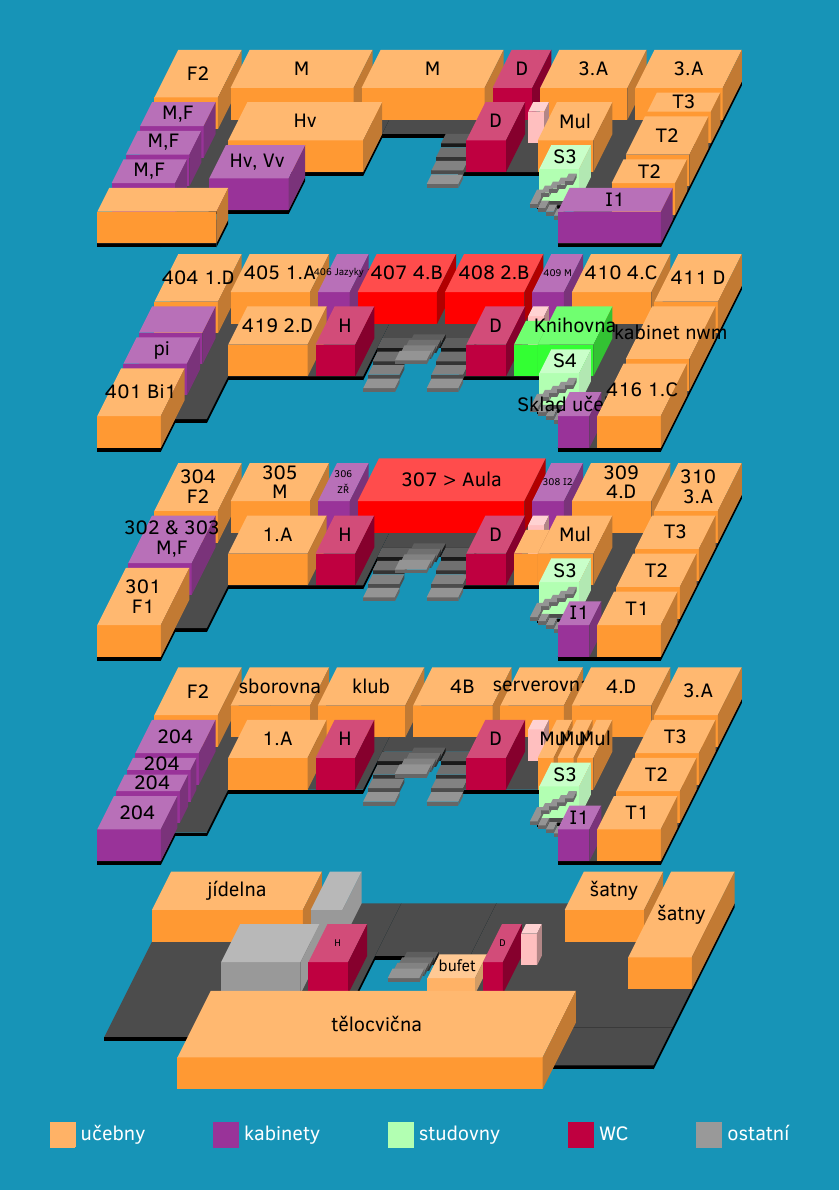
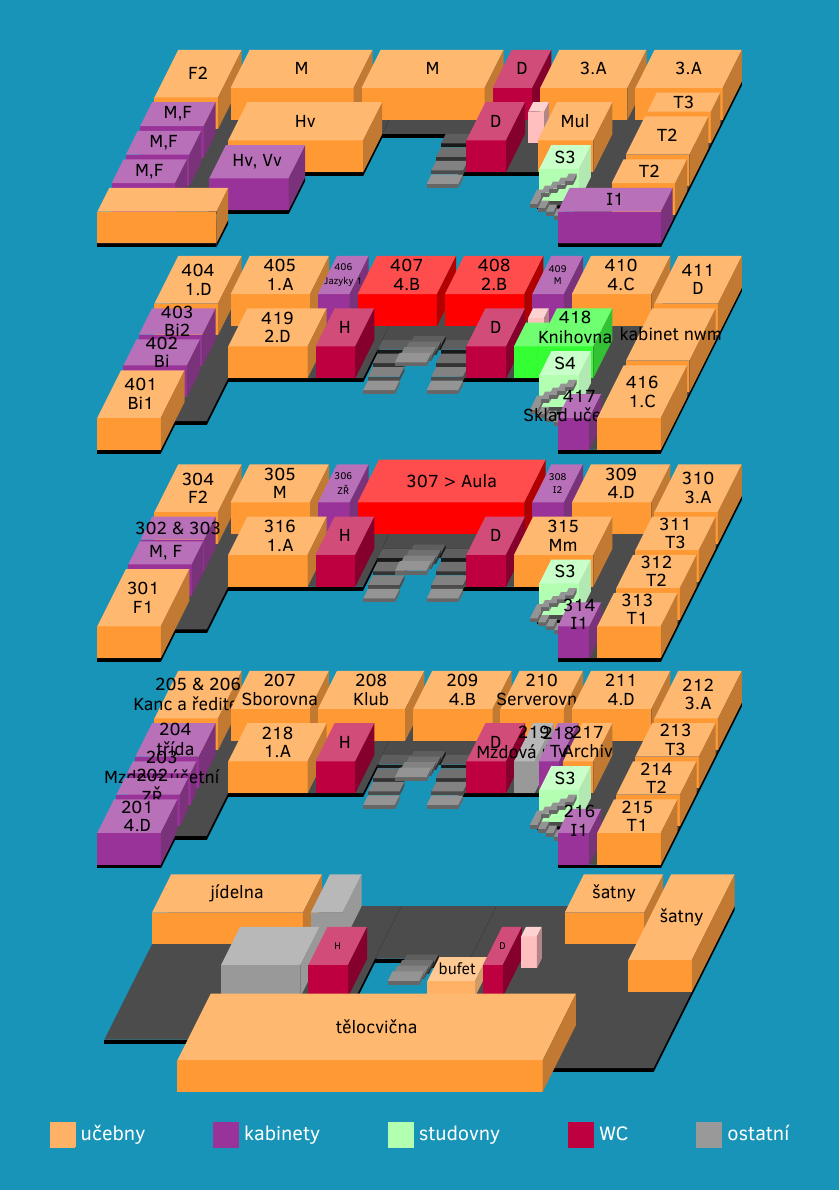
Before and after one commit to DominikDolezel/pruvodce_prvaka, a LaTeX document (mapa_skoly.tex): the whole page. The pictures show the PDF file mapa_skoly.pdf that the author committed with the source.

Commit message:
2,3,4 podlazi cisla

```diff
--- a/mapa_skoly.tex
+++ b/mapa_skoly.tex
@@ -164,54 +166,54 @@
     \begin{tikzpicture}[scale=\scale]
         \kvadr{0}{12}{6}{34}{0-0.5}{0}{black!100}{}{};
         \kvadr{0}{8}{0}{6}{0-0.5}{0}{black!100}{}{};
-        \kvadr{12}{29}{15}{34}{0-0.5}{0}{black!100}{}{};split
+        \kvadr{12}{29}{15}{34}{0-0.5}{0}{black!100}{}{};
         \kvadr{29}{41}{23}{34}{0-0.5}{0}{black!100}{}{};
         \kvadr{41}{58}{15}{34}{0-0.5}{0}{black!100}{}{};
         \kvadr{53}{71}{8}{34}{0-0.5}{0}{black!100}{}{};
         \kvadr{58}{71}{0}{8}{0-0.5}{0}{black!100}{}{};
 
-        \kvadr{0}{8}{24}{34}{0}{4}{orange!80}{404 1.D}{};
+        \kvadr{0}{8}{24}{34}{0}{4}{orange!80}{\shortstack{404 \\ 1.D}}{};
 
         %\kvadr{0}{8}{23}{24}{0}{4}{black!30}{}{};
-        \kvadr{0}{8}{17.5}{23}{0}{4}{violet!80}{}{};
-        \kvadr{0}{8}{11}{16.5}{0}{4}{violet!80}{pi}{};
+        \kvadr{0}{8}{17.5}{23}{0}{4}{violet!80}{\shortstack{403 \\ Bi2}}{};
+        \kvadr{0}{8}{11}{16.5}{0}{4}{violet!80}{\shortstack{402 \\ Bi}}{};
 
 
 
 
         %\kvadr{0}{8}{12}{13}{0}{4}{black!30}{}{};
 
-        \kvadr{0}{8}{0}{10}{0}{4}{orange!80}{401 Bi1}{};
+        \kvadr{0}{8}{0}{10}{0}{4}{orange!80}{\shortstack{401 \\ Bi1}}{};
 
         %\kvadr{8}{9}{26}{34}{0}{4}{black!30}{}{};
 
-        \kvadr{9}{19}{26}{34}{0}{4}{orange!80}{405 1.A}{};
+        \kvadr{9}{19}{26}{34}{0}{4}{orange!80}{\shortstack{405 \\ 1.A}}{};
 
         %\kvadr{19}{20}{26}{34}{0}{4}{black!30}{}{};
 
-        \kvadr{20}{24}{26}{34}{0}{4}{violet!80}{\tiny{406 Jazyky 1}}{};
+        \kvadr{20}{24}{26}{34}{0}{4}{violet!80}{\tiny{\shortstack{406 \\ Jazyky 1}}}{};
 
         %\kvadr{24}{25}{26}{34}{0}{4}{black!30}{}{};
 
-        \kvadr{25}{35}{26}{34}{0}{4}{red}{407 4.B}{};
+        \kvadr{25}{35}{26}{34}{0}{4}{red}{\shortstack{407 \\ 4.B}}{};
 
-        \kvadr{36}{46}{26}{34}{0}{4}{red}{408 2.B}{};
+        \kvadr{36}{46}{26}{34}{0}{4}{red}{\shortstack{408 \\ 2.B}}{};
 
         %\kvadr{46}{47}{26}{34}{0}{4}{black!30}{}{};
 
-        \kvadr{47}{51}{26}{34}{0}{4}{violet!80}{\tiny{409 M}}{};
+        \kvadr{47}{51}{26}{34}{0}{4}{violet!80}{\tiny{\shortstack{409 \\ M}}}{};
 
         %\kvadr{51}{52}{26}{34}{0}{4}{black!30}{}{};
 
-        \kvadr{52}{62}{26}{34}{0}{4}{orange!80}{410 4.C}{};
+        \kvadr{52}{62}{26}{34}{0}{4}{orange!80}{\shortstack{410 \\ 4.C}}{};
 
         %\kvadr{62}{63}{26}{34}{0}{4}{black!30}{}{};
 
-        \kvadr{63}{71}{24}{34}{0}{4}{orange!80}{411 D}{};
+        \kvadr{63}{71}{24}{34}{0}{4}{orange!80}{\shortstack{411 \\ D}}{};
 
 
 
-        \kvadr{12}{22}{15}{23}{0}{4}{orange!80}{419 2.D}{};
+        \kvadr{12}{22}{15}{23}{0}{4}{orange!80}{\shortstack{419 \\ 2.D}}{};
 
         %\kvadr{22}{23}{15}{23}{0}{4}{black!30}{}{};
 
@@ -247,7 +249,7 @@
         %\kvadr{50}{51}{20}{23}{0}{4}{black!30}{}{};
 
         \kvadr{48}{51}{15}{20}{0}{4}{green!80}{}{};
-        \kvadr{51}{58}{15}{23}{0}{4}{green!80}{Knihovna}{};
+        \kvadr{51}{58}{15}{23}{0}{4}{green!80}{\shortstack{ 418 \\ Knihovna}}{};
 
         %\kvadr{53}{58}{14}{15}{0}{4}{black!30}{}{};
 
@@ -265,14 +267,14 @@
         \kvadr{56}{57}{6.5}{8}{3}{3.5}{black!60}{}{};
         \kvadr{57}{58}{6.5}{8}{3.5}{4}{black!60}{}{};
 
-        \kvadr{58}{62}{0}{5}{0}{4}{violet!80}{Sklad učebnic}{};
+        \kvadr{58}{62}{0}{5}{0}{4}{violet!80}{\shortstack{ 417 \\ Sklad učebnic}}{};
         %\kvadr{62}{63}{0}{5}{0}{4}{black!30}{}{};
 
 
         %\kvadr{63}{71}{23}{24}{0}{4}{black!30}{}{};
         \kvadr{63}{71}{12}{23}{0}{4}{orange!80}{kabinet nwm}{};
         %\kvadr{63}{71}{7}{8}{0}{4}{black!30}{}{};
-        \kvadr{63}{71}{0}{11}{0}{4}{orange!80}{416 1.C}{};
+        \kvadr{63}{71}{0}{11}{0}{4}{orange!80}{\shortstack{416 \\ 1.C}}{};
 
 
     \end{tikzpicture}
@@ -291,7 +293,8 @@
 
         %\kvadr{0}{8}{23}{24}{0}{4}{black!30}{}{};
 
-        \kvadr{0}{8}{13}{23}{0}{4}{violet!80}{\shortstack{302 \& 303 \\ M,F}}{};
+        \kvadr{0}{8}{18.2}{23}{0}{4}{violet!80}{\shortstack{302 \& 303}}{};
+        \kvadr{0}{8}{13}{17.8}{0}{4}{violet!80}{\shortstack{M, F}}{};
 
         %\kvadr{0}{8}{12}{13}{0}{4}{black!30}{}{};
 
@@ -312,7 +315,7 @@
 
         %\kvadr{46}{47}{26}{34}{0}{4}{black!30}{}{};
 
-        \kvadr{47}{51}{26}{34}{0}{4}{violet!80}{\tiny{\shortstack{308 I2}}}{};
+        \kvadr{47}{51}{26}{34}{0}{4}{violet!80}{\tiny{\shortstack{308 \\ I2}}}{};
 
         %\kvadr{51}{52}{26}{34}{0}{4}{black!30}{}{};
 
@@ -324,7 +327,7 @@
 
 
 
-        \kvadr{12}{22}{15}{23}{0}{4}{orange!80}{1.A}{};
+        \kvadr{12}{22}{15}{23}{0}{4}{orange!80}{ \shortstack {316 \\ 1.A}}{};
 
         %\kvadr{22}{23}{15}{23}{0}{4}{black!30}{}{};
 
@@ -353,14 +356,14 @@
 
         %\kvadr{47}{48}{15}{23}{0}{4}{black!30}{}{};
 
-        \kvadr{48}{50}{21}{23}{0}{4}{pink}{}{};
+        %\kvadr{48}{50}{21}{23}{0}{4}{pink}{}{};
 
         %\kvadr{48}{50}{20}{21}{0}{4}{black!30}{}{};
 
         %\kvadr{50}{51}{20}{23}{0}{4}{black!30}{}{};
 
-        \kvadr{48}{51}{15}{20}{0}{4}{orange!80}{}{};
-        \kvadr{51}{58}{15}{23}{0}{4}{orange!80}{Mul}{};
+        \kvadr{48}{58}{15}{23}{0}{4}{orange!80}{\shortstack{315 \\ Mm}}{};
+        %\kvadr{51}{58}{15}{23}{0}{4}{orange!80}{Mul}{};
 
         %\kvadr{53}{58}{14}{15}{0}{4}{black!30}{}{};
 
@@ -378,16 +381,16 @@
         \kvadr{56}{57}{6.5}{8}{3}{3.5}{black!60}{}{};
         \kvadr{57}{58}{6.5}{8}{3.5}{4}{black!60}{}{};
 
-        \kvadr{58}{62}{0}{5}{0}{4}{violet!80}{I1}{};
+        \kvadr{58}{62}{0}{5}{0}{4}{violet!80}{\shortstack{314 \\ I1}}{};
         %\kvadr{62}{63}{0}{5}{0}{4}{black!30}{}{};
 
 
         %\kvadr{63}{71}{23}{24}{0}{4}{black!30}{}{};
-        \kvadr{63}{71}{16}{23}{0}{4}{orange!80}{T3}{};
+        \kvadr{63}{71}{16}{23}{0}{4}{orange!80}{\shortstack{311 \\ T3}}{};
         %\kvadr{63}{71}{15}{16}{0}{4}{black!30}{}{};
-        \kvadr{63}{71}{8}{15}{0}{4}{orange!80}{T2}{};
+        \kvadr{63}{71}{8}{15}{0}{4}{orange!80}{\shortstack{312 \\ T2}}{};
         %\kvadr{63}{71}{7}{8}{0}{4}{black!30}{}{};
-        \kvadr{63}{71}{0}{7}{0}{4}{orange!80}{T1}{};
+        \kvadr{63}{71}{0}{7}{0}{4}{orange!80}{\shortstack{313 \\ T1}}{};
 
 
     \end{tikzpicture}
@@ -402,25 +405,25 @@
         \kvadr{53}{71}{8}{34}{0-0.5}{0}{black!100}{}{};
         \kvadr{58}{71}{0}{8}{0-0.5}{0}{black!100}{}{};
 
-        \kvadr{0}{8}{24}{34}{0}{4}{orange!80}{F2}{};
+        \kvadr{0}{8}{24}{34}{0}{4}{orange!80}{\shortstack{205 \& 206 \\ Kanc a ředitelna}}{};
 
         %\kvadr{0}{8}{23}{24}{0}{4}{black!30}{}{};
 
-        \kvadr{0}{8}{16}{23}{0}{4}{violet!80}{204}{};
-        \kvadr{0}{8}{12.5}{15}{0}{4}{violet!80}{204}{};
-        \kvadr{0}{8}{8}{11.5}{0}{4}{violet!80}{204}{};
-        \kvadr{0}{8}{0}{7}{0}{4}{violet!80}{204}{};
+        \kvadr{0}{8}{16}{23}{0}{4}{violet!80}{\shortstack{204 \\ třída}}{};
+        \kvadr{0}{8}{12.5}{15}{0}{4}{violet!80}{\shortstack{203 \\ Mzdová účetní}}{};
+        \kvadr{0}{8}{8}{11.5}{0}{4}{violet!80}{\shortstack{202 \\ ZŘ}}{};
+        \kvadr{0}{8}{0}{7}{0}{4}{violet!80}{\shortstack{201 \\ 4.D}}{};
 
 
         %\kvadr{8}{9}{26}{34}{0}{4}{black!30}{}{};
 
-        \kvadr{9}{19}{26}{34}{0}{4}{orange!80}{sborovna}{};
+        \kvadr{9}{19}{26}{34}{0}{4}{orange!80}{\shortstack{207 \\ Sborovna}}{};
 
-        \kvadr{20}{31}{26}{34}{0}{4}{orange!80}{klub}{};
+        \kvadr{20}{31}{26}{34}{0}{4}{orange!80}{\shortstack{208 \\ Klub}}{};
 
-        \kvadr{32}{42}{26}{34}{0}{4}{orange!80}{4B}{};
+        \kvadr{32}{42}{26}{34}{0}{4}{orange!80}{\shortstack{209 \\ 4.B}}{};
 
-        \kvadr{43}{51}{26}{34}{0}{4}{orange!80}{serverovna}{};
+        \kvadr{43}{51}{26}{34}{0}{4}{orange!80}{\shortstack{210 \\ Serverovna}}{};
 
 
 
@@ -428,15 +431,15 @@
 
         %\kvadr{51}{52}{26}{34}{0}{4}{black!30}{}{};
 
-        \kvadr{52}{62}{26}{34}{0}{4}{orange!80}{4.D}{};
+        \kvadr{52}{62}{26}{34}{0}{4}{orange!80}{\shortstack{211 \\ 4.D}}{};
 
         %\kvadr{62}{63}{26}{34}{0}{4}{black!30}{}{};
 
-        \kvadr{63}{71}{24}{34}{0}{4}{orange!80}{3.A}{};
+        \kvadr{63}{71}{24}{34}{0}{4}{orange!80}{\shortstack{212 \\ 3.A}}{};
 
 
 
-        \kvadr{12}{22}{15}{23}{0}{4}{orange!80}{1.A}{};
+        \kvadr{12}{22}{15}{23}{0}{4}{orange!80}{\shortstack{218 \\ 1.A}}{};
 
         %\kvadr{22}{23}{15}{23}{0}{4}{black!30}{}{};
 
@@ -465,15 +468,15 @@
 
         %\kvadr{47}{48}{15}{23}{0}{4}{black!30}{}{};
 
-        \kvadr{48}{50}{21}{23}{0}{4}{pink}{}{};
+        %\kvadr{48}{50}{21}{23}{0}{4}{pink}{}{};
 
         %\kvadr{48}{50}{20}{21}{0}{4}{black!30}{}{};
 
         %\kvadr{50}{51}{20}{23}{0}{4}{black!30}{}{};
 
-        \kvadr{51}{53}{15}{23}{0}{4}{orange!80}{Mul}{};
-        \kvadr{53.5}{55.5}{15}{23}{0}{4}{orange!80}{Mul}{};
-        \kvadr{56}{58}{15}{23}{0}{4}{orange!80}{Mul}{};
+        \kvadr{48}{50.6}{15}{23}{0}{4}{black!40}{\shortstack{219 \\ Mzdová účetní}}{};
+        \kvadr{51.1}{53.7}{15}{23}{0}{4}{violet!80}{\shortstack{218 \\ Tv}}{};
+        \kvadr{54.2}{58}{15}{23}{0}{4}{orange!80}{\shortstack{217 \\ Archiv}}{};
 
 
 
@@ -493,16 +496,16 @@
         \kvadr{56}{57}{6.5}{8}{3}{3.5}{black!60}{}{};
         \kvadr{57}{58}{6.5}{8}{3.5}{4}{black!60}{}{};
 
-        \kvadr{58}{62}{0}{5}{0}{4}{violet!80}{I1}{};
+        \kvadr{58}{62}{0}{5}{0}{4}{violet!80}{\shortstack{216 \\ I1}}{};
         %\kvadr{62}{63}{0}{5}{0}{4}{black!30}{}{};
 
 
         %\kvadr{63}{71}{23}{24}{0}{4}{black!30}{}{};
-        \kvadr{63}{71}{16}{23}{0}{4}{orange!80}{T3}{};
+        \kvadr{63}{71}{16}{23}{0}{4}{orange!80}{\shortstack{213 \\ T3}}{};
         %\kvadr{63}{71}{15}{16}{0}{4}{black!30}{}{};
-        \kvadr{63}{71}{8}{15}{0}{4}{orange!80}{T2}{};
+        \kvadr{63}{71}{8}{15}{0}{4}{orange!80}{\shortstack{214 \\ T2}}{};
         %\kvadr{63}{71}{7}{8}{0}{4}{black!30}{}{};
-        \kvadr{63}{71}{0}{7}{0}{4}{orange!80}{T1}{};
+        \kvadr{63}{71}{0}{7}{0}{4}{orange!80}{\shortstack{215 \\ T1}}{};
 
 
     \end{tikzpicture}
```
Also changed, not shown: mapa_skoly.pdf, mapa_skoly.tex (4 more changed lines).
